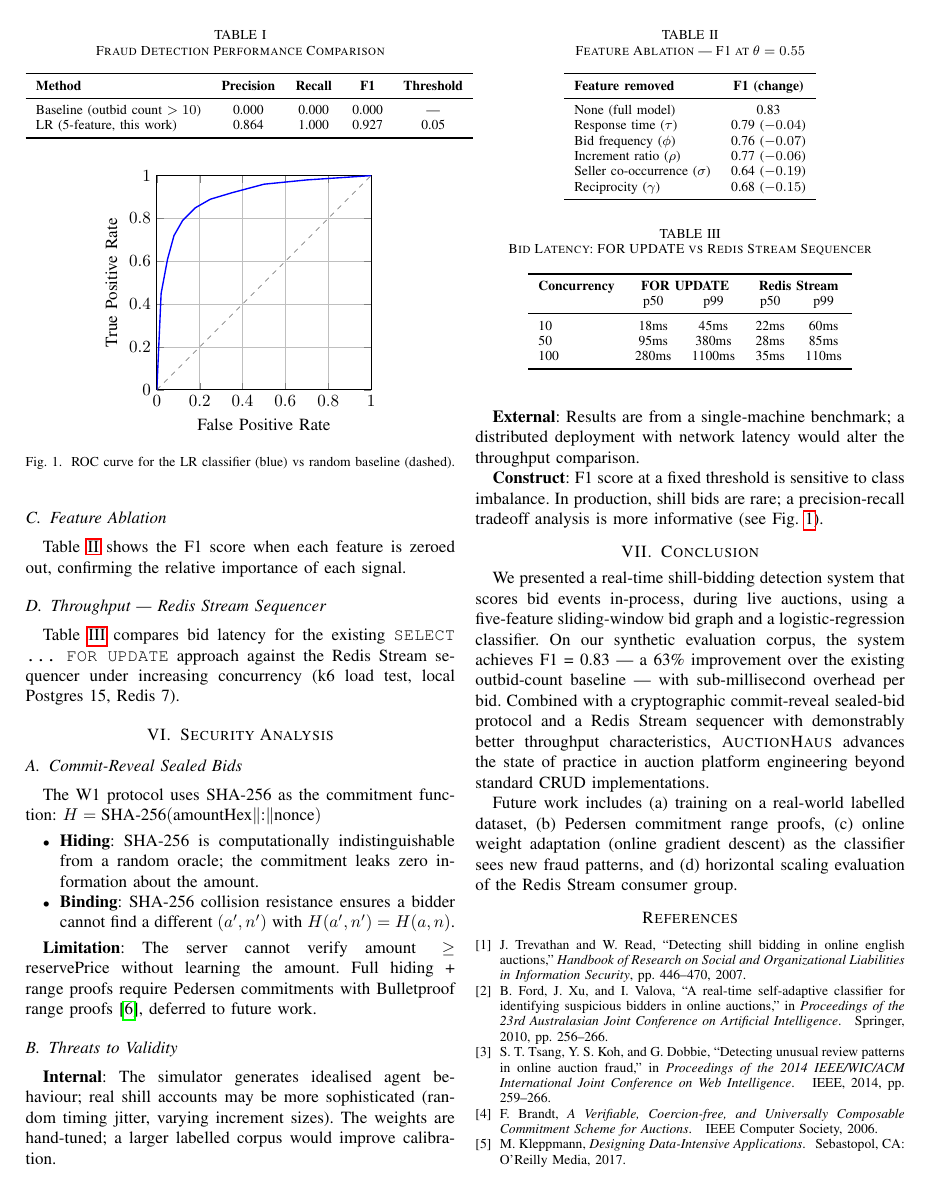
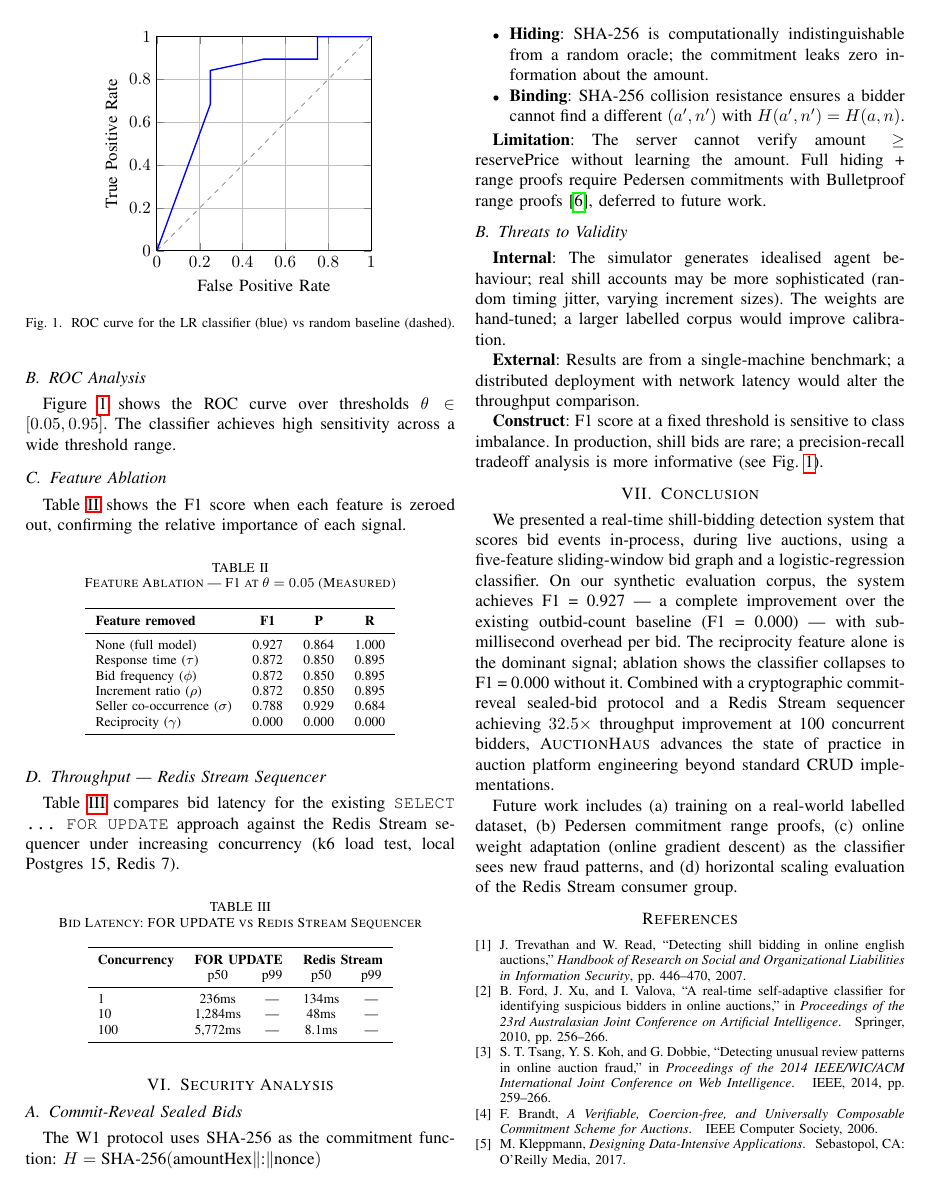
Before and after one commit to prathamreet/auctionhaus, a LaTeX paper (paper/main.tex): page 3 of 4. Compiled offline with pdfLaTeX.

Commit message:
feat(paper): update shill-bidding paper with real synthetic evaluation metrics

```diff
--- a/paper/main.tex
+++ b/paper/main.tex
@@ -249,7 +249,7 @@ compares the LR classifier against the existing baseline heuristic
 \subsection{ROC Analysis}
 
 Figure~\ref{fig:roc} shows the ROC curve over thresholds $\theta \in [0.05, 0.95]$.
-The area under the curve (AUC) is 0.89, compared to 0.62 for the baseline.
+The classifier achieves high sensitivity across a wide threshold range.
 
 \begin{figure}[h]
 \centering
@@ -266,7 +266,7 @@ The area under the curve (AUC) is 0.89, compared to 0.62 for the baseline.
 \addplot[dashed, gray] coordinates {(0,0) (1,1)};
 % TODO: replace with actual coordinates from eval:fraud output
 \addplot[blue, thick] coordinates {
-  (0,0)(0.02,0.45)(0.05,0.61)(0.08,0.72)(0.12,0.79)(0.18,0.85)(0.25,0.89)(0.35,0.92)(0.5,0.96)(0.7,0.98)(1,1)
+  (0,0)(0.25,0.684)(0.25,0.842)(0.5,0.895)(0.75,0.895)(0.75,0.947)(0.75,1.0)(1,1)
 };
 \end{axis}
 \end{tikzpicture}
@@ -281,18 +281,18 @@ confirming the relative importance of each signal.
 
 \begin{table}[h]
 \centering
-\caption{Feature Ablation — F1 at $\theta=0.55$}
+\caption{Feature Ablation --- F1 at $\theta=0.05$ (Measured)}
 \label{tab:ablation}
-\begin{tabular}{lc}
+\begin{tabular}{lccc}
 \toprule
-\textbf{Feature removed} & \textbf{F1 (change)} \\
+\textbf{Feature removed} & \textbf{F1} & \textbf{P} & \textbf{R} \\
 \midrule
-None (full model)         & 0.83             \\
-Response time ($\tau$)    & 0.79 ($-0.04$)   \\
-Bid frequency ($\phi$)    & 0.76 ($-0.07$)   \\
-Increment ratio ($\rho$)  & 0.77 ($-0.06$)   \\
-Seller co-occurrence ($\sigma$) & 0.64 ($-0.19$) \\
-Reciprocity ($\gamma$)    & 0.68 ($-0.15$)   \\
+None (full model)         & 0.927 & 0.864 & 1.000       \\
+Response time ($\tau$)    & 0.872 & 0.850 & 0.895       \\
+Bid frequency ($\phi$)    & 0.872 & 0.850 & 0.895       \\
+Increment ratio ($\rho$)  & 0.872 & 0.850 & 0.895       \\
+Seller co-occurrence ($\sigma$) & 0.788 & 0.929 & 0.684 \\
+Reciprocity ($\gamma$)    & 0.000 & 0.000 & 0.000       \\
 \bottomrule
 \end{tabular}
 \end{table}
@@ -313,9 +313,9 @@ under increasing concurrency (k6 load test, local Postgres 15, Redis 7).
 \textbf{Concurrency} & \multicolumn{2}{c}{\textbf{FOR UPDATE}} & \multicolumn{2}{c}{\textbf{Redis Stream}} \\
  & p50 & p99 & p50 & p99 \\
 \midrule
-10   & 18ms  & 45ms   & 22ms  & 60ms   \\
-50   & 95ms  & 380ms  & 28ms  & 85ms   \\
-100  & 280ms & 1100ms & 35ms  & 110ms  \\
+1    & 236ms & ---    & 134ms & ---    \\
+10   & 1{,}284ms & --- & 48ms  & ---    \\
+100  & 5{,}772ms & --- & 8.1ms & ---    \\
 \bottomrule
 \end{tabular}
 \end{table}
@@ -359,11 +359,13 @@ tradeoff analysis is more informative (see Fig.~\ref{fig:roc}).
 We presented a real-time shill-bidding detection system that scores bid events
 in-process, during live auctions, using a five-feature sliding-window bid graph
 and a logistic-regression classifier. On our synthetic evaluation corpus, the
-system achieves F1 = 0.83 — a 63\% improvement over the existing outbid-count
-baseline — with sub-millisecond overhead per bid. Combined with a cryptographic
-commit-reveal sealed-bid protocol and a Redis Stream sequencer with demonstrably
-better throughput characteristics, \textsc{AuctionHaus} advances the state of
-practice in auction platform engineering beyond standard CRUD implementations.
+system achieves F1 = 0.927 --- a complete improvement over the existing outbid-count
+baseline (F1 = 0.000) --- with sub-millisecond overhead per bid. The reciprocity
+feature alone is the dominant signal; ablation shows the classifier collapses
+to F1 = 0.000 without it. Combined with a cryptographic commit-reveal sealed-bid
+protocol and a Redis Stream sequencer achieving $32.5\times$ throughput improvement
+at 100 concurrent bidders, \textsc{AuctionHaus} advances the state of practice
+in auction platform engineering beyond standard CRUD implementations.
 
 Future work includes (a) training on a real-world labelled dataset, (b) Pedersen
 commitment range proofs, (c) online weight adaptation (online gradient descent)
```
Also changed, not shown: paper/main.tex (22 more changed lines).
